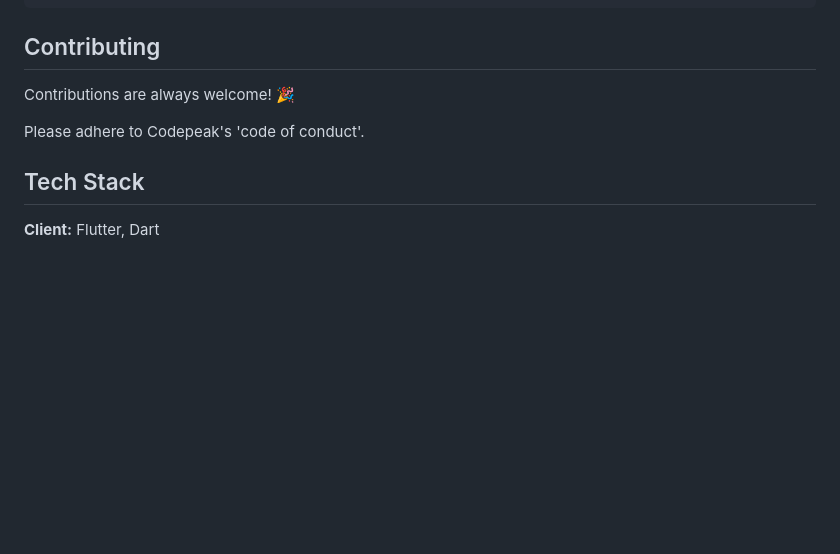
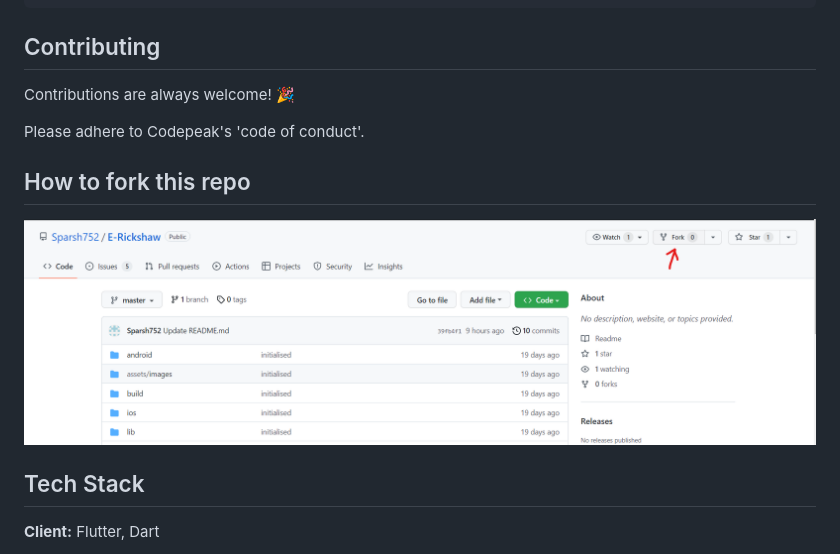
Before and after one commit to TushKum/E-Rickshaw-Thapar, a Markdown page: README.md, the part around the change. GitHub-like rendering; pictures changed too: fork.png (added); blank space fills up the shorter version.

Commit message:
How to fork

```diff
--- a/README.md
+++ b/README.md
@@ -33,6 +33,10 @@ Contributions are always welcome! :tada:
 
 Please adhere to Codepeak's 'code of conduct'.
 
+## How to fork this repo
+
+![](./fork.png)
+
 ## Tech Stack
 
 **Client:** Flutter, Dart
```
Also changed, not shown: clone.png (added).
